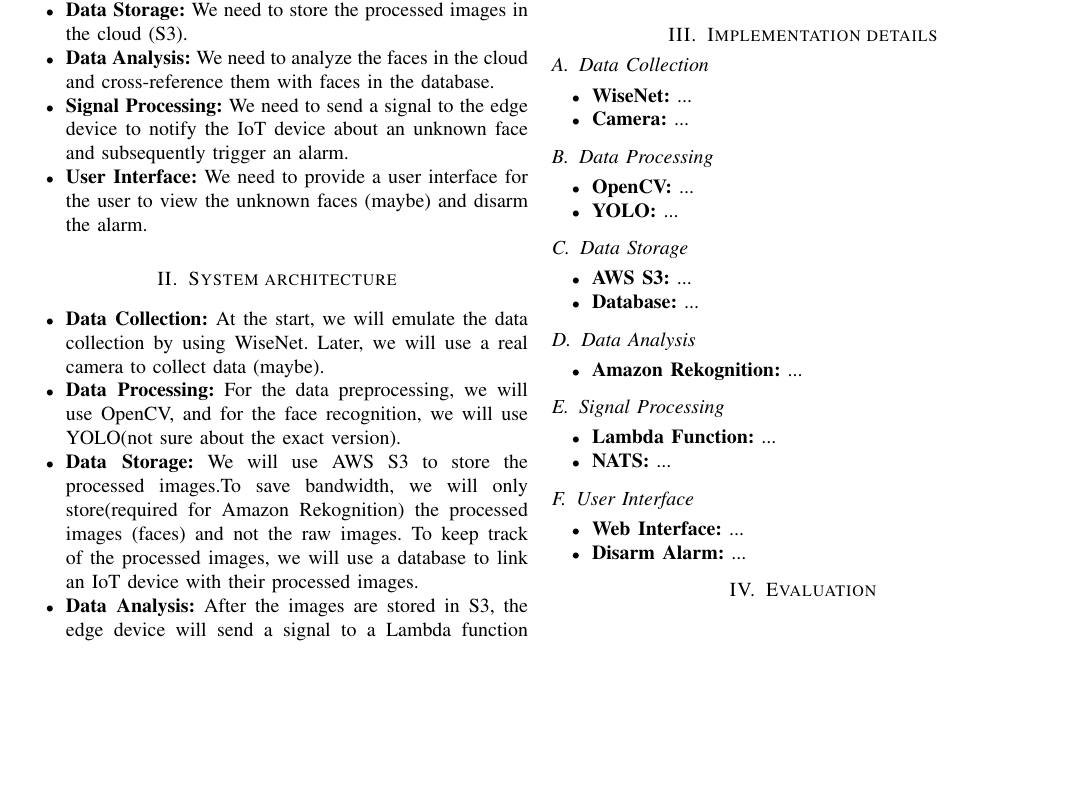
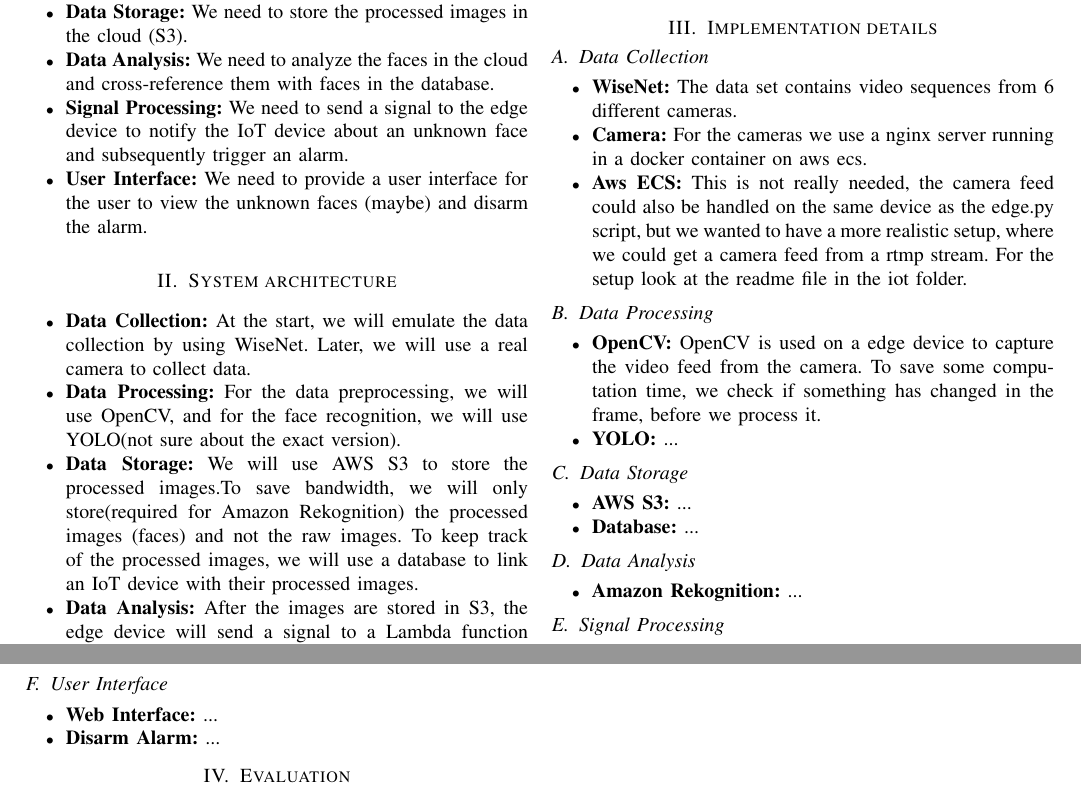
Before and after one commit to FabioPlunser/TheObservatory, a LaTeX paper (Report/report_Plunser_Barbist_Gruber.tex): part of the page before the commit and two parts of pages 1 and 2 of 2 after it, the two joined at a grey line, cut so that both start at the same text, the shorter picture padded with empty space. Compiled offline with pdfLaTeX; a missing font is replaced by an installed copy or a similar font; a LaTeX package or settings file that is missing is left out.

Commit message:
Update IoT data collection instructions and setup Update report

```diff
--- a/Report/report_Plunser_Barbist_Gruber.tex
+++ b/Report/report_Plunser_Barbist_Gruber.tex
@@ -41,7 +41,7 @@
 
 \section{System architecture}
 \begin{itemize}
-    \item \textbf{Data Collection:} At the start, we will emulate the data collection by using WiseNet. Later, we will use a real camera to collect data (maybe).
+    \item \textbf{Data Collection:} At the start, we will emulate the data collection by using WiseNet. Later, we will use a real camera to collect data.
     \item \textbf{Data Processing:} For the data preprocessing, we will use OpenCV, and for the face recognition, we will use YOLO(not sure about the exact version).
     \item \textbf{Data Storage:} We will use AWS S3 to store the processed images.To save bandwidth, we will only store(required for Amazon Rekognition) the processed images (faces)
                                     and not the raw images. To keep track of the processed images, we will use a database to link an IoT device with their processed images.
@@ -62,12 +62,16 @@
 \section{Implementation details}
 \subsection{Data Collection}
 \begin{itemize}
-    \item \textbf{WiseNet:} ...
-    \item \textbf{Camera:} ...
+    \item \textbf{WiseNet:} The data set contains video sequences from 6 different cameras.
+    \item \textbf{Camera:} For the cameras we use a nginx server running in a docker container on aws ecs.
+    \item \textbf{Aws ECS:} This is not really needed, the camera feed could also be handled on the same device
+    as the edge.py script, but we wanted to have a more realistic setup, where we could get a camera feed from
+    a rtmp stream. For the setup look at the readme file in the iot folder.
 \end{itemize}
 \subsection{Data Processing}
 \begin{itemize}
-    \item \textbf{OpenCV:} ...
+    \item \textbf{OpenCV:} OpenCV is used on a edge device to capture the video feed from the camera. To save some
+    computation time, we check if something has changed in the frame, before we process it.
     \item \textbf{YOLO:} ...
 \end{itemize}
 \subsection{Data Storage}
```
Also changed, not shown: src/iot/readme.md.
